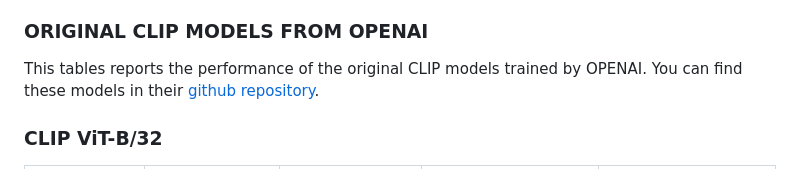
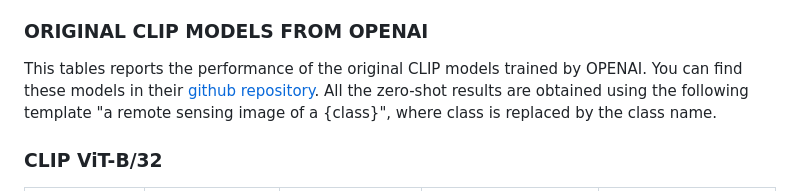
Before and after one commit to albertofrizzera/VT-RSBS, a Markdown page: README.md, the part around the change printed below. Rendered like a GitHub page.

Commit message:
Push readme

```diff
--- a/README.md
+++ b/README.md
@@ -66,6 +66,7 @@ The following table report some baselines of CLIP-like models. Some are original
 
 ### ORIGINAL CLIP MODELS FROM OPENAI
 This tables reports the performance of the original CLIP models trained by OPENAI. You can find these models in their [github repository](https://github.com/openai/CLIP).
+All the zero-shot results are obtained using the following template "a remote sensing image of a {class}", where class is replaced by the class name.
 ### CLIP ViT-B/32
 | Dataset    | Zero-shot Accuracy (%) | Linear-probe Accuracy (%) | Recall@K (T2I: R@1 / R@5 / R@10 / R@50) | Recall@K (I2T: R@1 / R@5 / R@10 / R@50) |
 |------------|------------------------|---------------------------|----------------------------------------|----------------------------------------|
```
Also changed, not shown: other parts of README.md (+0 -1 lines).
